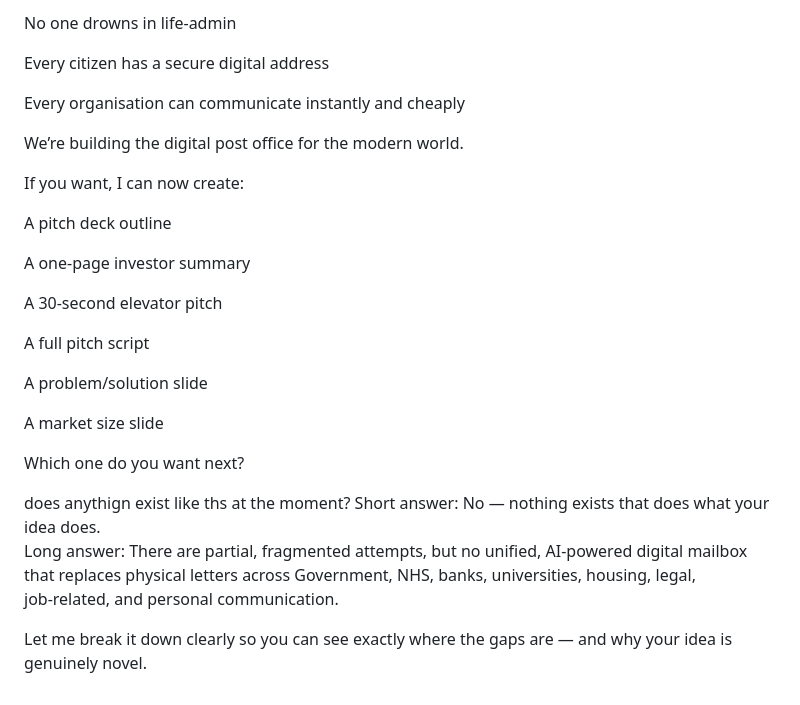
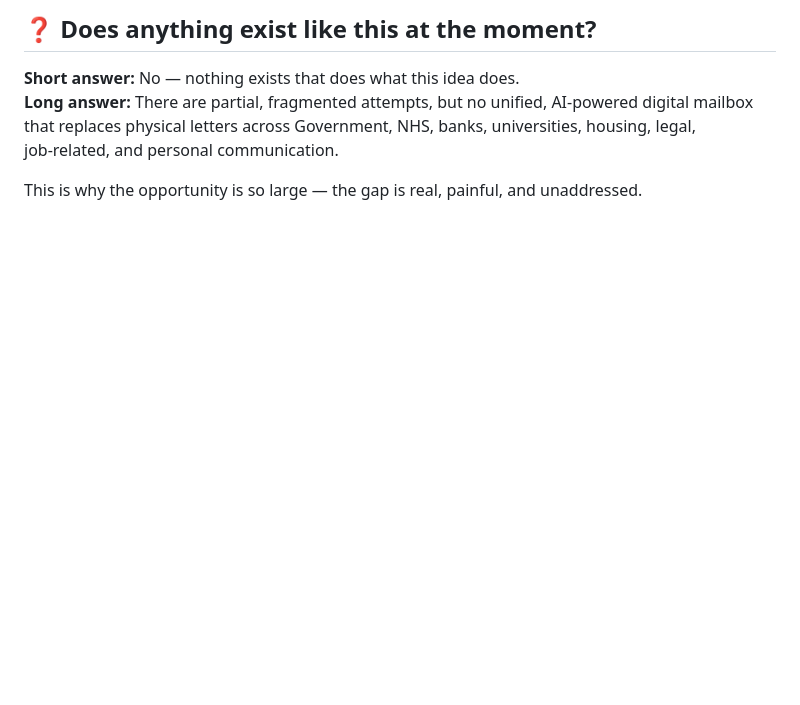
Before and after one commit to great01-cyber/life-inbox, a Markdown page: README.md, the part around one of its changes. GitHub-like rendering; blank space fills up the shorter version.

```diff
--- a/README.md
+++ b/README.md
@@ -160,30 +149,7 @@ No one loses important documents
 
-No one drowns in life‑admin
+## ❓ Does anything exist like this at the moment?
 
-Every citizen has a secure digital address
+**Short answer:** No — nothing exists that does what this idea does.
+**Long answer:** There are partial, fragmented attempts, but no unified, AI‑powered digital mailbox that replaces physical letters across Government, NHS, banks, universities, housing, legal, job‑related, and personal communication.
 
-Every organisation can communicate instantly and cheaply
-
-We’re building the digital post office for the modern world.
-
-If you want, I can now create:
-
-A pitch deck outline
-
-A one‑page investor summary
-
-A 30‑second elevator pitch
-
-A full pitch script
-
-A problem/solution slide
-
-A market size slide
-
-Which one do you want next?
-
-does anythign exist like ths at the moment?
-Short answer: No — nothing exists that does what your idea does.
-Long answer: There are partial, fragmented attempts, but no unified, AI‑powered digital mailbox that replaces physical letters across Government, NHS, banks, universities, housing, legal, job‑related, and personal communication.
-
-Let me break it down clearly so you can see exactly where the gaps are — and why your idea is genuinely novel.
+This is why the opportunity is so large — the gap is real, painful, and unaddressed.
```
Also changed, not shown: other parts of README.md (+88 -99 lines).
